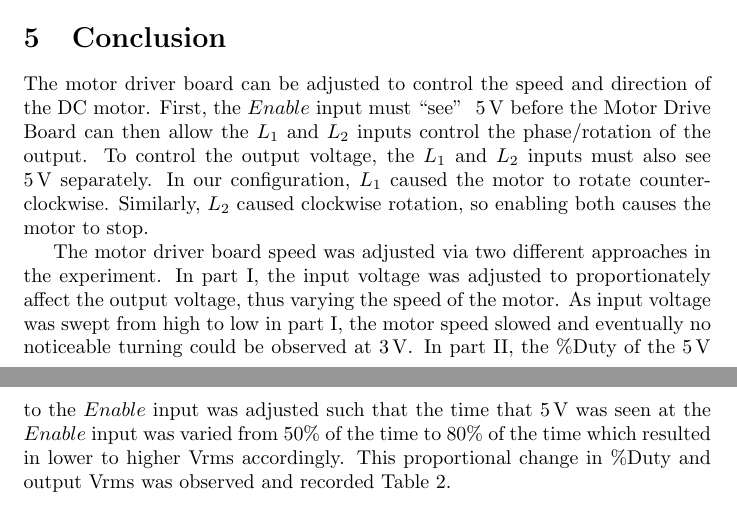
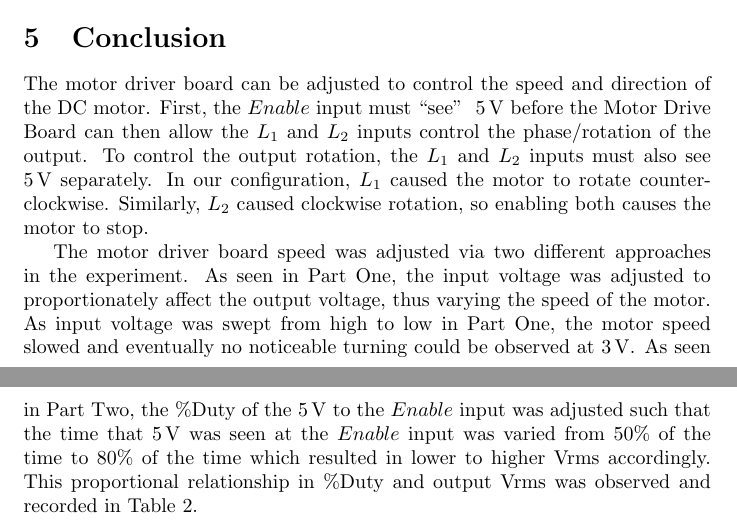
Before and after one commit to charlespittman/massive-ironman, a LaTeX document (school/elec_313/lab4/tex/report.tex): two parts of pages 3 and 4 of 4, joined at a grey line, cut so that both start at the same text. Compiled offline with pdfLaTeX.

Commit message:
Update report.tex

```diff
--- a/school/elec_313/lab4/tex/report.tex
+++ b/school/elec_313/lab4/tex/report.tex
@@ -92,9 +92,9 @@ First the function generator was set to a square wave with a frequency of 20 kHz
 \section{Conclusion}
 \label{sec:conclusion}
 
-The motor driver board can be adjusted to control the speed and direction of the DC motor.  First, the $Enable$ input must ``see'' ~\SI{5}{V} before the Motor Drive Board can then allow the $L_1$ and $L_2$ inputs control the phase/rotation of the output.  To control the output voltage, the $L_1$ and $L_2$ inputs must also see ~\SI{5}{V} separately.  In our configuration, $L_1$ caused the motor to rotate counter-clockwise.  Similarly, $L_2$ caused clockwise rotation, so enabling both causes the motor to stop.
+The motor driver board can be adjusted to control the speed and direction of the DC motor.  First, the $Enable$ input must ``see'' ~\SI{5}{V} before the Motor Drive Board can then allow the $L_1$ and $L_2$ inputs control the phase/rotation of the output.  To control the output rotation, the $L_1$ and $L_2$ inputs must also see ~\SI{5}{V} separately.  In our configuration, $L_1$ caused the motor to rotate counter-clockwise.  Similarly, $L_2$ caused clockwise rotation, so enabling both causes the motor to stop.
 
-The motor driver board speed was adjusted via two different approaches in the experiment.  In part I, the input voltage was adjusted to proportionately affect the output voltage, thus varying the speed of the motor.  As input voltage was swept from high to low in part I, the motor speed slowed and eventually no noticeable turning could be observed at \SI{3}{V}.  In part II, the \%Duty of the \SI{5}{V} to the $Enable$ input was adjusted such that the time that \SI{5}{V} was seen at the $Enable$ input was varied from 50\% of the time to 80\% of the time which resulted in lower to higher Vrms accordingly.  This proportional change in \%Duty and output Vrms was observed and recorded Table~\ref{tab:duty}.
+The motor driver board speed was adjusted via two different approaches in the experiment.  As seen in Part One, the input voltage was adjusted to proportionately affect the output voltage, thus varying the speed of the motor.  As input voltage was swept from high to low in Part One, the motor speed slowed and eventually no noticeable turning could be observed at \SI{3}{V}.  As seen in Part Two, the \%Duty of the \SI{5}{V} to the $Enable$ input was adjusted such that the time that \SI{5}{V} was seen at the $Enable$ input was varied from 50\% of the time to 80\% of the time which resulted in lower to higher Vrms accordingly.  This proportional relationship in \%Duty and output Vrms was observed and recorded in Table~\ref{tab:duty}.
 
 % \section{Equations}
 % \label{sec:equations}
```
